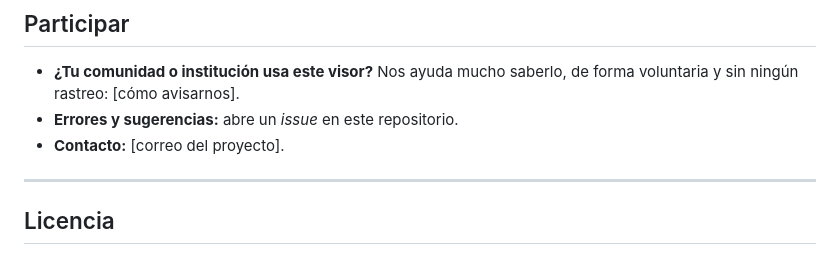
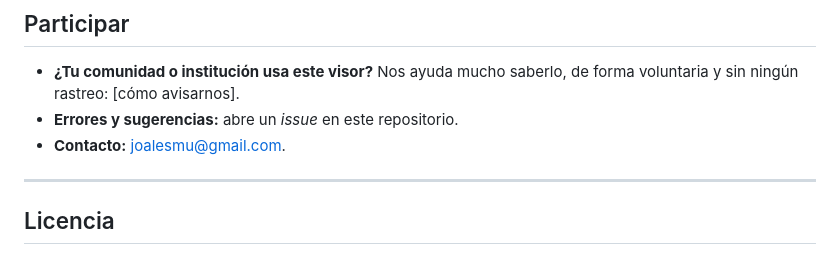
Before and after one commit to joalesmu/Glosario_Multiling-e_Comunitario, a Markdown page: README.md, the part around the change. GitHub-like rendering.

```diff
--- a/README.md
+++ b/README.md
@@ -174,7 +174,7 @@ El manual completo, paso a paso, está en preparación.
 
 - **¿Tu comunidad o institución usa este visor?** Nos ayuda mucho saberlo, de forma voluntaria y sin ningún rastreo: [cómo avisarnos].
 - **Errores y sugerencias:** abre un *issue* en este repositorio.
-- **Contacto:** [correo del proyecto].
+- **Contacto:** joalesmu@gmail.com.
 
 ---
 
```
